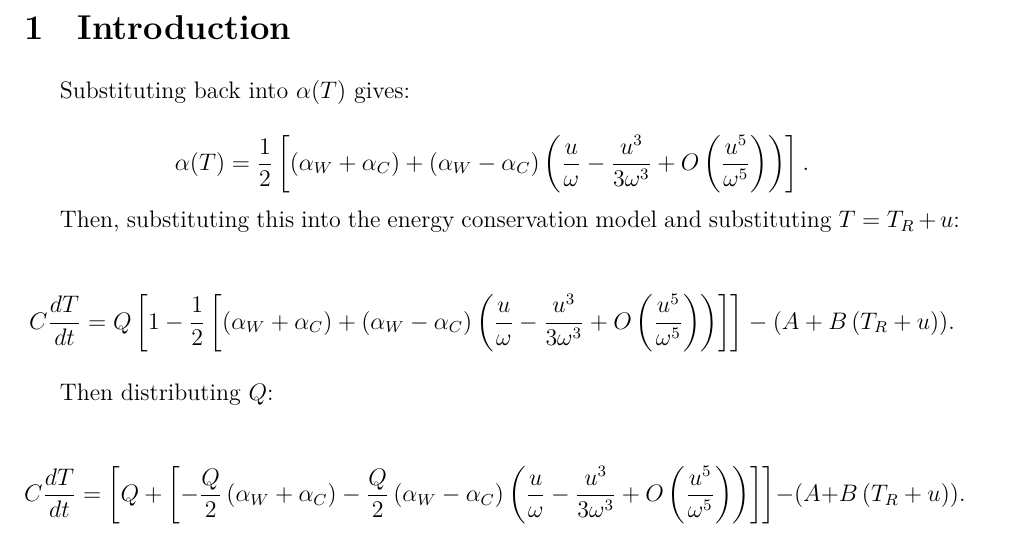
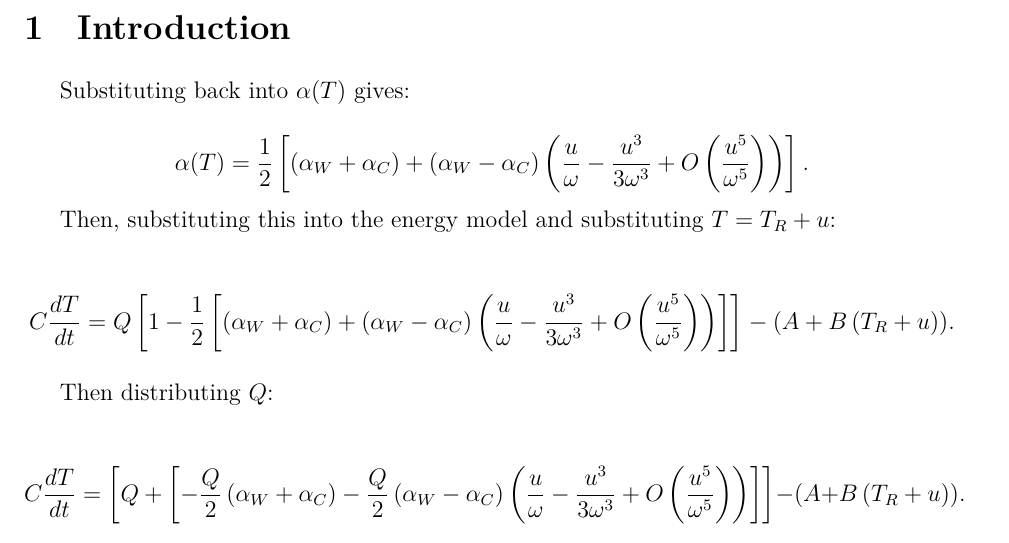
Before and after one commit to Aqawma/math-ia-isak, a LaTeX document (ia_main.tex, which reads introduction.tex): part of page 3 of 3, cut so that both start at the same text. Compiled offline with XeLaTeX.

Commit message:
Auto-commit: changes detected at 2026-10-30 13:54:59

```diff
--- a/introduction.tex
+++ b/introduction.tex
@@ -6,7 +6,7 @@
         \alpha(T)=\frac{1}{2}\left[\left(\alpha_W+\alpha_C\right)+\left(\alpha_W-\alpha_C\right)\left(\frac{u}{\omega}-\frac{u^3}{3\omega^3}+O\left(\frac{u^5}{\omega^5}\right)\right)\right].
     \]
 
-    Then, substituting this into the energy conservation model and substituting $T=T_R+u$:
+    Then, substituting this into the energy model and substituting $T=T_R+u$:
 
     \[
         C\frac{dT}{dt} = Q\left[1-\frac{1}{2}\left[\left(\alpha_W+\alpha_C\right)+\left(\alpha_W-\alpha_C\right)\left(\frac{u}{\omega}-\frac{u^3}{3\omega^3}+O\left(\frac{u^5}{\omega^5}\right)\right)\right] \right]-(A+B\left(T_R+u\right)).
```
Also changed, not shown: ia_main.pdf.
